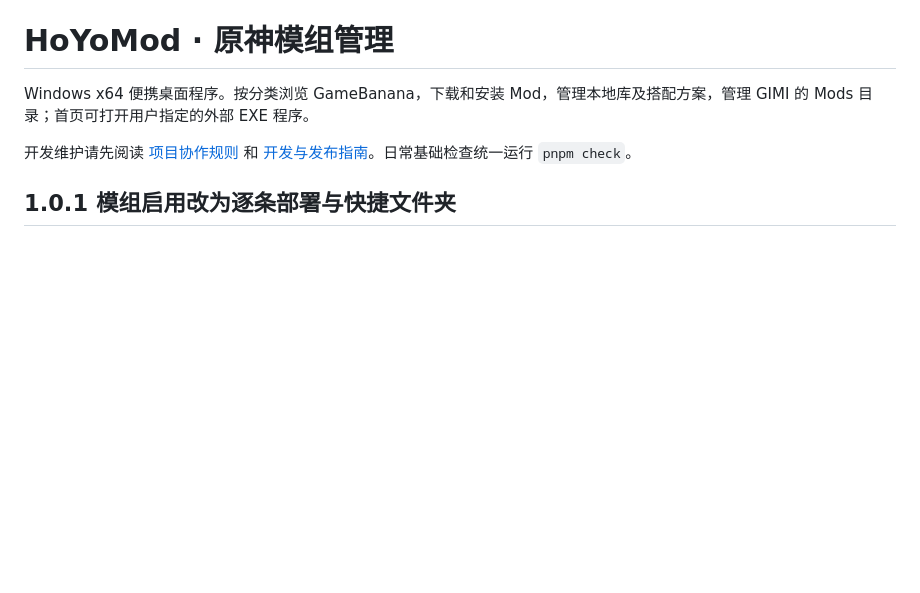
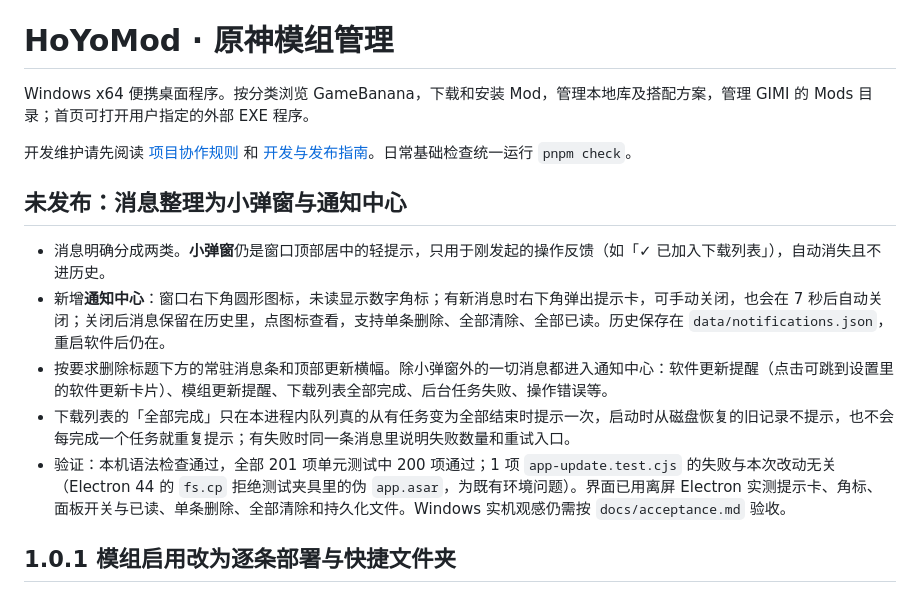
Before and after one commit to zhr-666/HMM-HoyoModManager, a Markdown page: README.md, the part around the change. GitHub-like rendering; blank space fills up the shorter version.

Commit message:
docs: record the notification center behavior and acceptance steps
README 说明消息的两条通道与通知中心入口，acceptance 增加弹窗、角标、
历史面板、持久化与下载汇总的验收步骤；界面部分已用离屏 Electron 实测，
Windows 实机表现仍需按验收清单确认。

```diff
--- a/README.md
+++ b/README.md
@@ -3,6 +3,14 @@
 Windows x64 便携桌面程序。按分类浏览 GameBanana，下载和安装 Mod，管理本地库及搭配方案，管理 GIMI 的 Mods 目录；首页可打开用户指定的外部 EXE 程序。
 
 开发维护请先阅读 [项目协作规则](AGENTS.md) 和 [开发与发布指南](docs/development.md)。日常基础检查统一运行 `pnpm check`。
+
+## 未发布：消息整理为小弹窗与通知中心
+
+- 消息明确分成两类。**小弹窗**仍是窗口顶部居中的轻提示，只用于刚发起的操作反馈（如「✓ 已加入下载列表」），自动消失且不进历史。
+- 新增**通知中心**：窗口右下角圆形图标，未读显示数字角标；有新消息时右下角弹出提示卡，可手动关闭，也会在 7 秒后自动关闭；关闭后消息保留在历史里，点图标查看，支持单条删除、全部清除、全部已读。历史保存在 `data/notifications.json`，重启软件后仍在。
+- 按要求删除标题下方的常驻消息条和顶部更新横幅。除小弹窗外的一切消息都进入通知中心：软件更新提醒（点击可跳到设置里的软件更新卡片）、模组更新提醒、下载列表全部完成、后台任务失败、操作错误等。
+- 下载列表的「全部完成」只在本进程内队列真的从有任务变为全部结束时提示一次，启动时从磁盘恢复的旧记录不提示，也不会每完成一个任务就重复提示；有失败时同一条消息里说明失败数量和重试入口。
+- 验证：本机语法检查通过，全部 201 项单元测试中 200 项通过；1 项 `app-update.test.cjs` 的失败与本次改动无关（Electron 44 的 `fs.cp` 拒绝测试夹具里的伪 `app.asar`，为既有环境问题）。界面已用离屏 Electron 实测提示卡、角标、面板开关与已读、单条删除、全部清除和持久化文件。Windows 实机观感仍需按 `docs/acceptance.md` 验收。
 
 ## 1.0.1 模组启用改为逐条部署与快捷文件夹
 
```
Also changed, not shown: docs/acceptance.md (+11 -0 lines).
